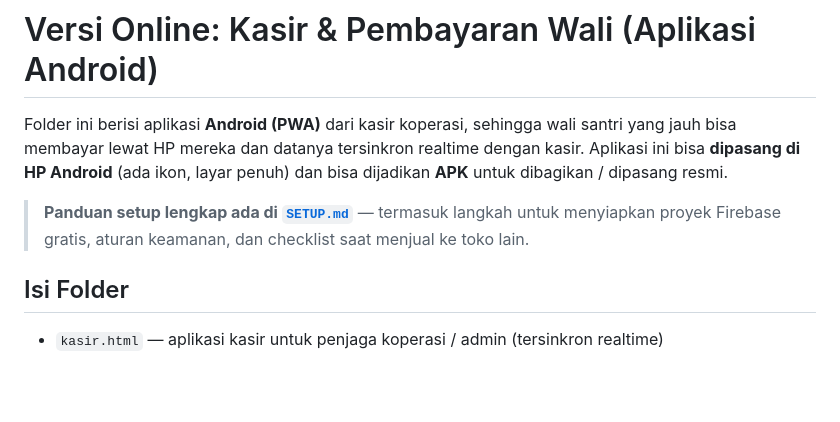
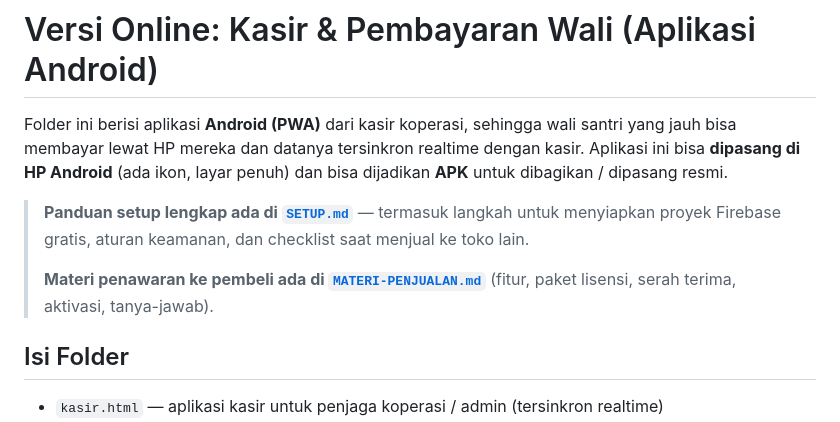
Before and after one commit to MRdesainer/DAFIN-PAY, a Markdown page: README.md, the part around the change. Drawn GitHub-style; blank space fills up the shorter version.

Commit message:
Tambah materi penjualan (MATERI-PENJUALAN.md): fitur, paket lisensi, serah terima pembeli, aktivasi, tanya-jawab; tautkan dari README

```diff
--- a/README.md
+++ b/README.md
@@ -7,6 +7,9 @@ Aplikasi ini bisa **dipasang di HP Android** (ada ikon, layar penuh) dan bisa di
 
 > **Panduan setup lengkap ada di [`SETUP.md`](SETUP.md)** — termasuk langkah untuk
 > menyiapkan proyek Firebase gratis, aturan keamanan, dan checklist saat menjual ke toko lain.
+>
+> **Materi penawaran ke pembeli ada di [`MATERI-PENJUALAN.md`](MATERI-PENJUALAN.md)**
+> (fitur, paket lisensi, serah terima, aktivasi, tanya-jawab).
 
 ## Isi Folder
 - `kasir.html` — aplikasi kasir untuk penjaga koperasi / admin (tersinkron realtime)
```
Also changed, not shown: MATERI-PENJUALAN.md (added, +99 -0 lines).
